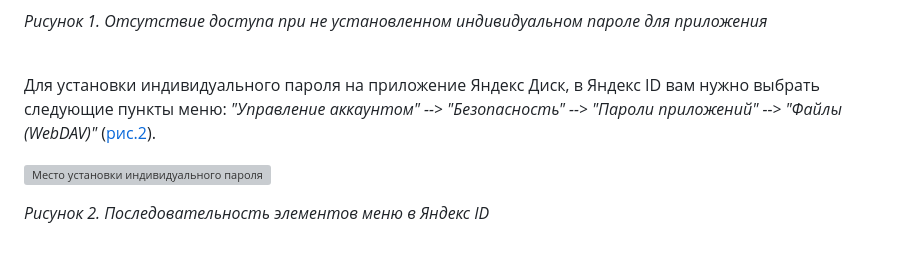
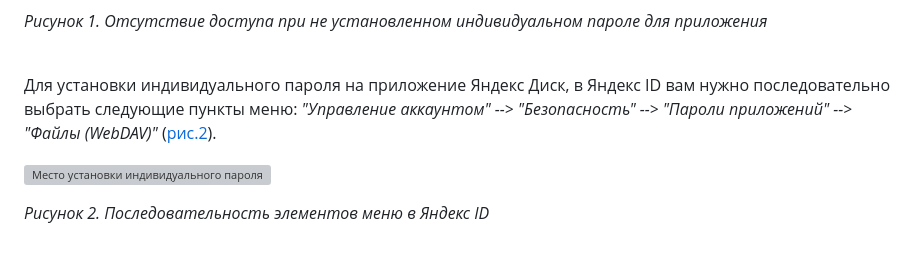
Before and after one commit to tsf-soft/django-test-1, a Markdown page: README.md, the part around the change. Rendered like a GitHub page; grey boxes are pictures that could not be loaded.

```diff
--- a/README.md
+++ b/README.md
@@ -32,7 +32,7 @@ _<p>Рисунок 1. Отсутствие доступа при не устан
 
 <br/>
 
-Для установки индивидуального пароля на приложение Яндекс Диск, в Яндекс ID вам нужно выбрать следующие пункты меню: _"Управление аккаунтом" --> "Безопасность" --> "Пароли приложений" --> "Файлы (WebDAV)"_ (<a href="#fig2">рис.2</a>).
+Для установки индивидуального пароля на приложение Яндекс Диск, в Яндекс ID вам нужно последовательно выбрать следующие пункты меню: _"Управление аккаунтом" --> "Безопасность" --> "Пароли приложений" --> "Файлы (WebDAV)"_ (<a href="#fig2">рис.2</a>).
 
 ![Место установки индивидуального пароля](https://github.com/tsf-soft/django-test-1/assets/6228605/d0a9a10e-53da-4974-b810-996d1b0006f2)
 _<p>Рисунок 2. Последовательность элементов меню в Яндекс ID</p>_
```
